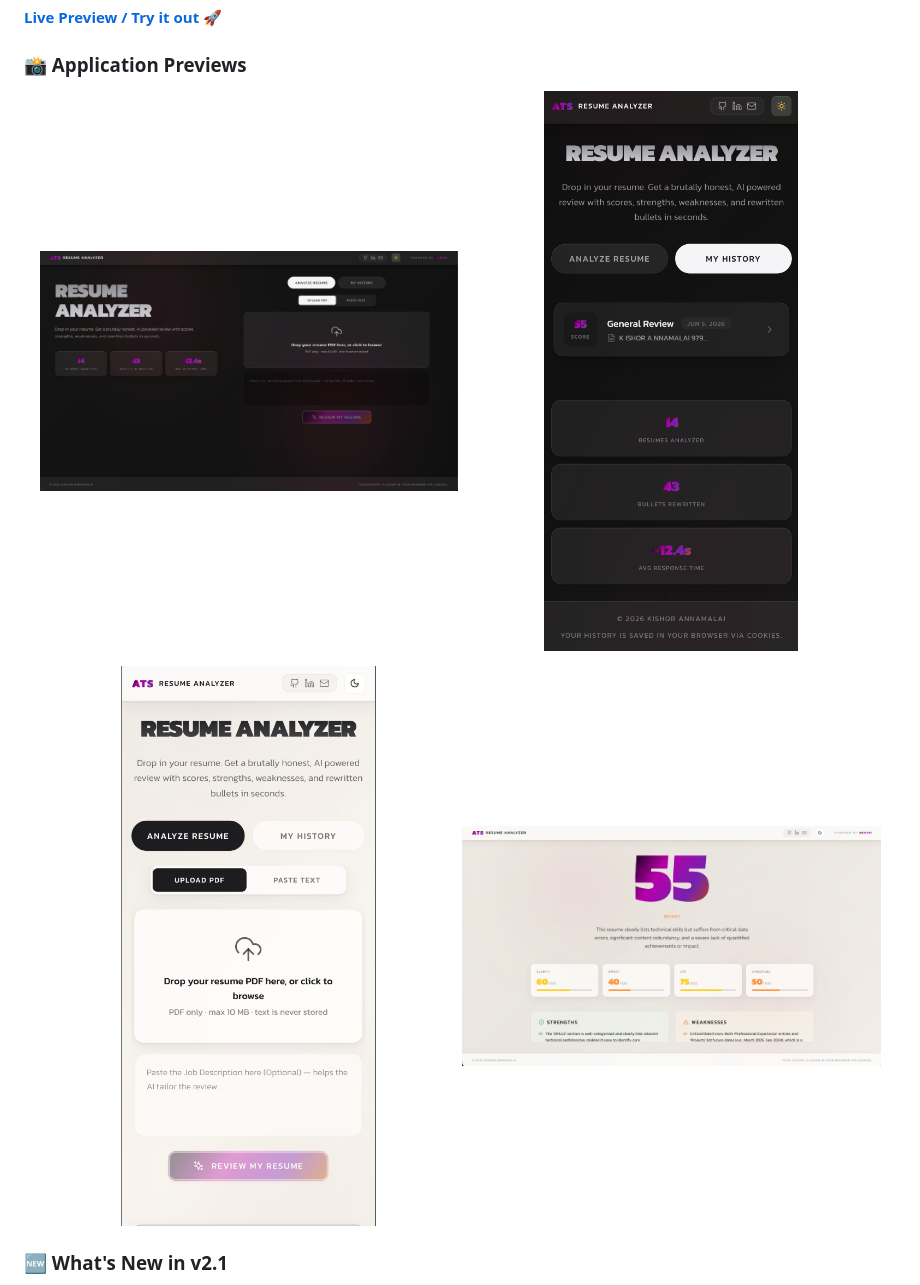
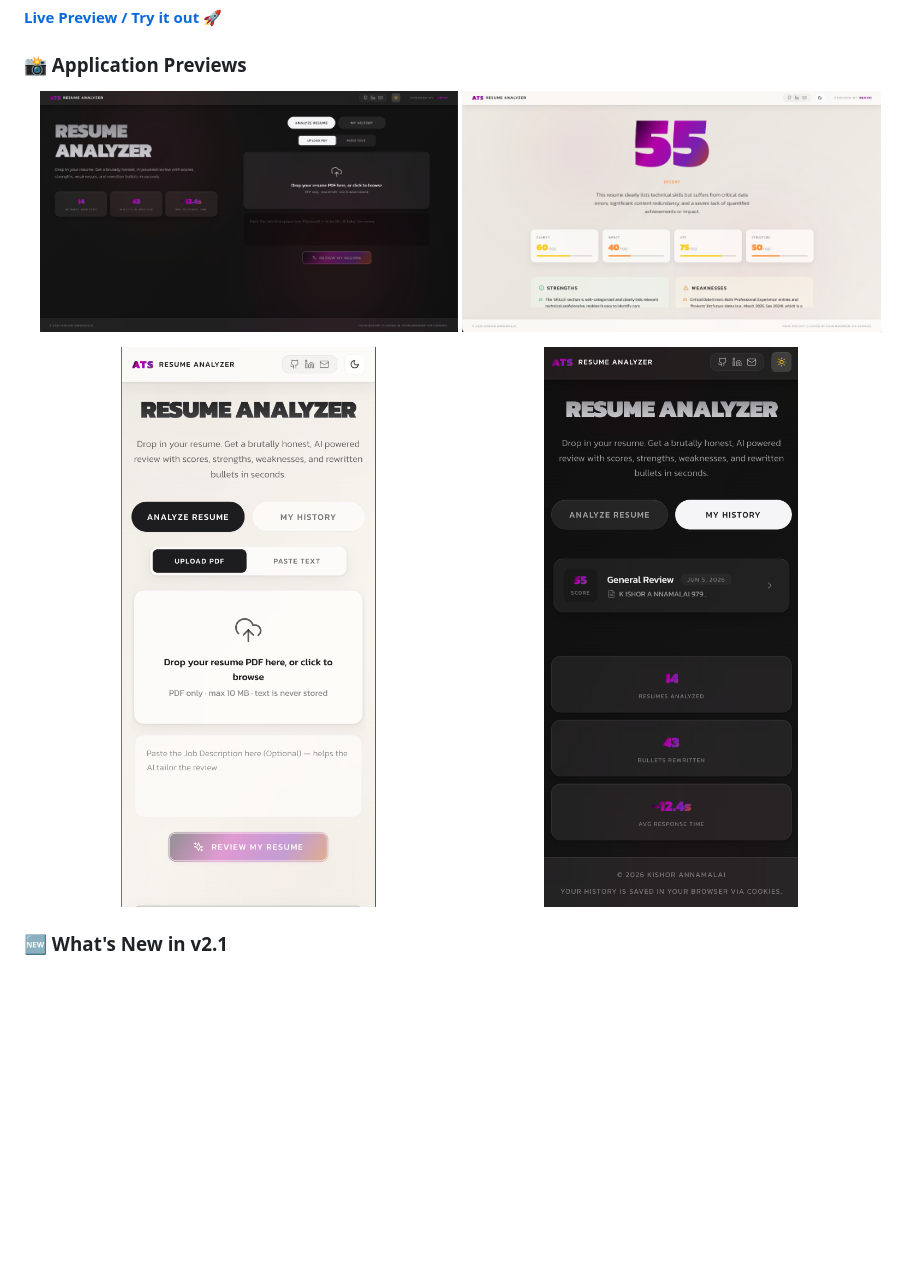
Before and after one commit to Kishor-git22/ats-resume-analyzer, a Markdown page: README.md, the part around the change. Drawn GitHub-style; blank space fills up the shorter version.

```diff
--- a/README.md
+++ b/README.md
@@ -8,11 +8,11 @@ A premium, serverless web application that provides instant, brutally honest AI-
 
 <p align="center">
   <img src="public/screenshots/preview-1.png" width="48%" />
-  <img src="public/screenshots/preview-3.png" width="48%" />
+  <img src="public/screenshots/preview-4.png" width="48%" />
 </p>
 <p align="center">
   <img src="public/screenshots/preview-2.png" width="48%" />
-  <img src="public/screenshots/preview-4.png" width="48%" />
+  <img src="public/screenshots/preview-3.png" width="48%" />
 </p>
 
 ### 🆕 What's New in v2.1
```
